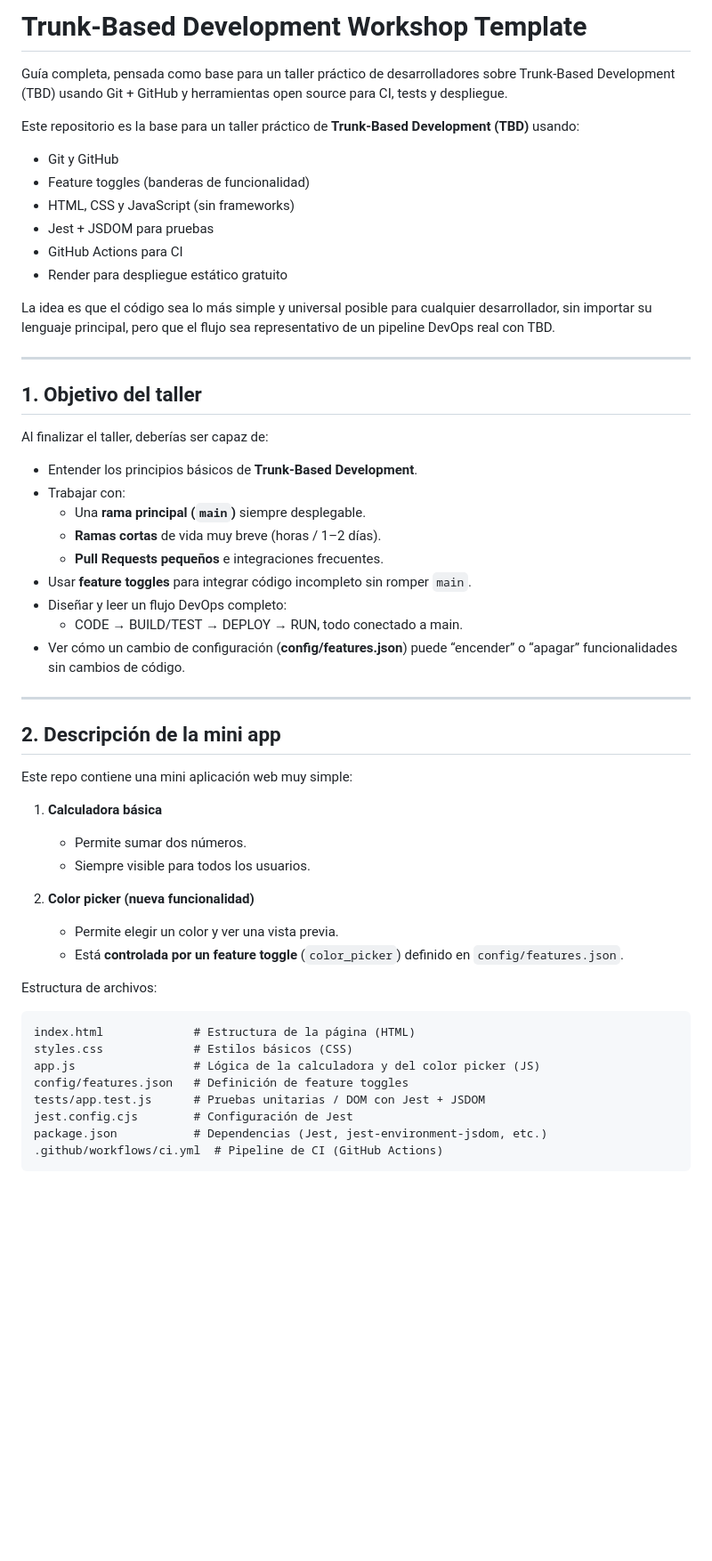
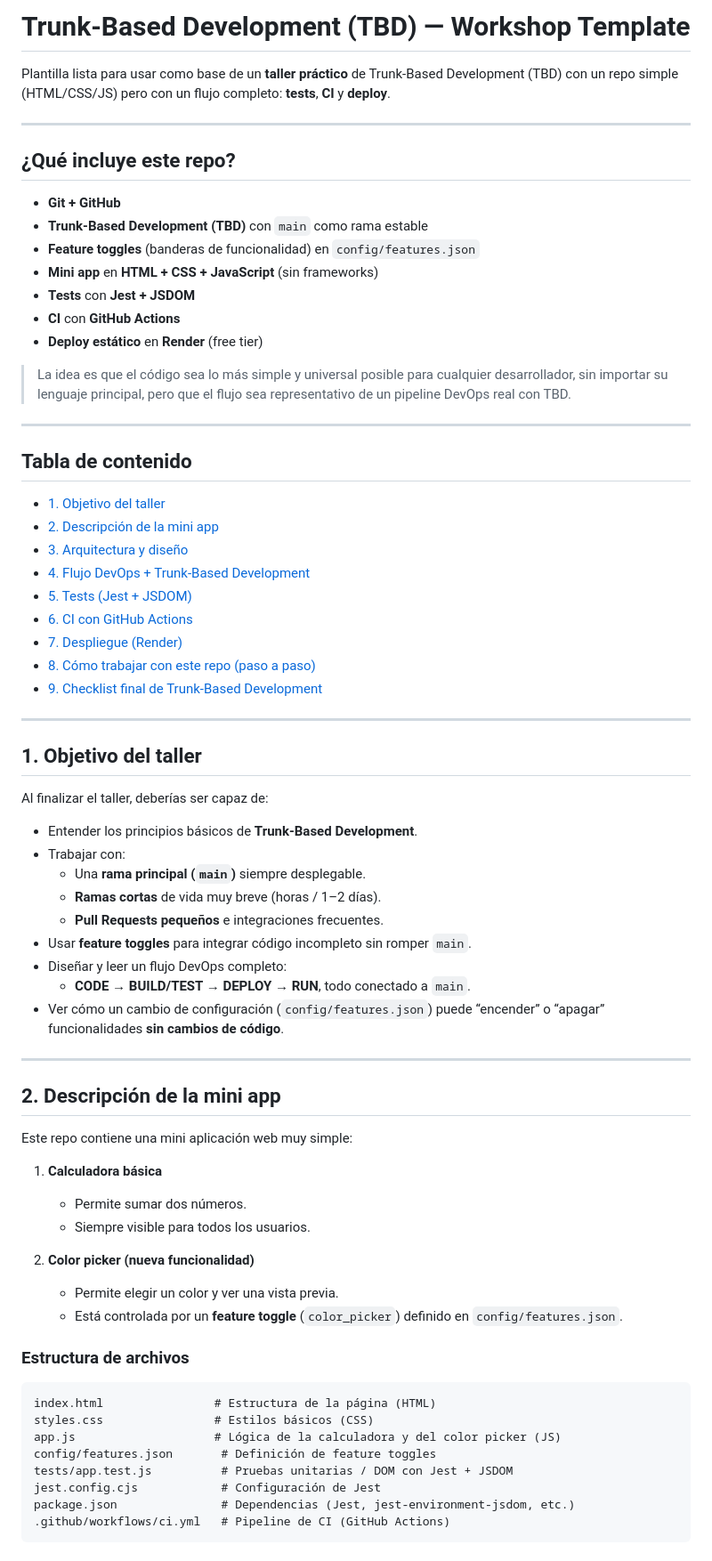
Before and after one commit to diegoquinonez1/tbd-workshop-template, a Markdown page: README.md, the part around one of its changes. Shown at 89% size. Drawn GitHub-style; blank space fills up the shorter version.

````diff
--- a/README.md
+++ b/README.md
@@ -1,17 +1,33 @@
-# Trunk-Based Development Workshop Template
+# Trunk‑Based Development (TBD) — Workshop Template
 
-Guía completa, pensada como base para un taller práctico de desarrolladores sobre Trunk-Based Development (TBD) usando Git + GitHub y herramientas open source para CI, tests y despliegue.
+Plantilla lista para usar como base de un **taller práctico** de Trunk‑Based Development (TBD) con un repo simple (HTML/CSS/JS) pero con un flujo completo: **tests**, **CI** y **deploy**.
 
-Este repositorio es la base para un taller práctico de **Trunk-Based Development (TBD)** usando:
+---
 
- - Git y GitHub
- - Feature toggles (banderas de funcionalidad)
- - HTML, CSS y JavaScript (sin frameworks)
- - Jest + JSDOM para pruebas
- - GitHub Actions para CI
- - Render para despliegue estático gratuito
+## ¿Qué incluye este repo?
 
-La idea es que el código sea lo más simple y universal posible para cualquier desarrollador, sin importar su lenguaje principal, pero que el flujo sea representativo de un pipeline DevOps real con TBD.
+- **Git + GitHub**
+- **Trunk‑Based Development (TBD)** con `main` como rama estable
+- **Feature toggles** (banderas de funcionalidad) en `config/features.json`
+- **Mini app** en **HTML + CSS + JavaScript** (sin frameworks)
+- **Tests** con **Jest + JSDOM**
+- **CI** con **GitHub Actions**
+- **Deploy estático** en **Render** (free tier)
+
+> La idea es que el código sea lo más simple y universal posible para cualquier desarrollador, sin importar su lenguaje principal, pero que el flujo sea representativo de un pipeline DevOps real con TBD.
+
+---
+
+## Tabla de contenido
+- [1. Objetivo del taller](#1-objetivo-del-taller)
+- [2. Descripción de la mini app](#2-descripción-de-la-mini-app)
+- [3. Arquitectura y diseño](#3-arquitectura-y-diseño)
+- [4. Flujo DevOps + Trunk‑Based Development](#4-flujo-devops--trunk-based-development)
+- [5. Tests (Jest + JSDOM)](#5-tests-jest--jsdom)
+- [6. CI con GitHub Actions](#6-ci-con-github-actions)
+- [7. Despliegue (Render)](#7-despliegue-render)
+- [8. Cómo trabajar con este repo (paso a paso)](#8-cómo-trabajar-con-este-repo-paso-a-paso)
+- [9. Checklist final de Trunk‑Based Development](#9-checklist-final-de-trunk-based-development)
 
 ---
 
@@ -19,15 +35,15 @@ La idea es que el código sea lo más simple y universal posible para cualquier
 
 Al finalizar el taller, deberías ser capaz de:
 
-- Entender los principios básicos de **Trunk-Based Development**.
+- Entender los principios básicos de **Trunk‑Based Development**.
 - Trabajar con:
   - Una **rama principal (`main`)** siempre desplegable.
   - **Ramas cortas** de vida muy breve (horas / 1–2 días).
   - **Pull Requests pequeños** e integraciones frecuentes.
 - Usar **feature toggles** para integrar código incompleto sin romper `main`.
 - Diseñar y leer un flujo DevOps completo:
-  - CODE → BUILD/TEST → DEPLOY → RUN, todo conectado a main.
-- Ver cómo un cambio de configuración (**config/features.json**) puede “encender” o “apagar” funcionalidades sin cambios de código.
+  - **CODE → BUILD/TEST → DEPLOY → RUN**, todo conectado a `main`.
+- Ver cómo un cambio de configuración (`config/features.json`) puede “encender” o “apagar” funcionalidades **sin cambios de código**.
 
 ---
 
@@ -41,17 +57,17 @@ Este repo contiene una mini aplicación web muy simple:
 
 2. **Color picker (nueva funcionalidad)**
    - Permite elegir un color y ver una vista previa.
-   - Está **controlada por un feature toggle** (`color_picker`) definido en `config/features.json`.
+   - Está controlada por un **feature toggle** (`color_picker`) definido en `config/features.json`.
 
-Estructura de archivos:
+### Estructura de archivos
 
 ```text
-index.html             # Estructura de la página (HTML)
-styles.css             # Estilos básicos (CSS)
-app.js                 # Lógica de la calculadora y del color picker (JS)
-config/features.json   # Definición de feature toggles
-tests/app.test.js      # Pruebas unitarias / DOM con Jest + JSDOM
-jest.config.cjs        # Configuración de Jest
-package.json           # Dependencias (Jest, jest-environment-jsdom, etc.)
-.github/workflows/ci.yml  # Pipeline de CI (GitHub Actions)
+index.html                # Estructura de la página (HTML)
+styles.css                # Estilos básicos (CSS)
+app.js                    # Lógica de la calculadora y del color picker (JS)
+config/features.json       # Definición de feature toggles
+tests/app.test.js          # Pruebas unitarias / DOM con Jest + JSDOM
+jest.config.cjs            # Configuración de Jest
+package.json               # Dependencias (Jest, jest-environment-jsdom, etc.)
+.github/workflows/ci.yml   # Pipeline de CI (GitHub Actions)
 ```
````
Also changed, not shown: other parts of README.md (+93 -70 lines).
